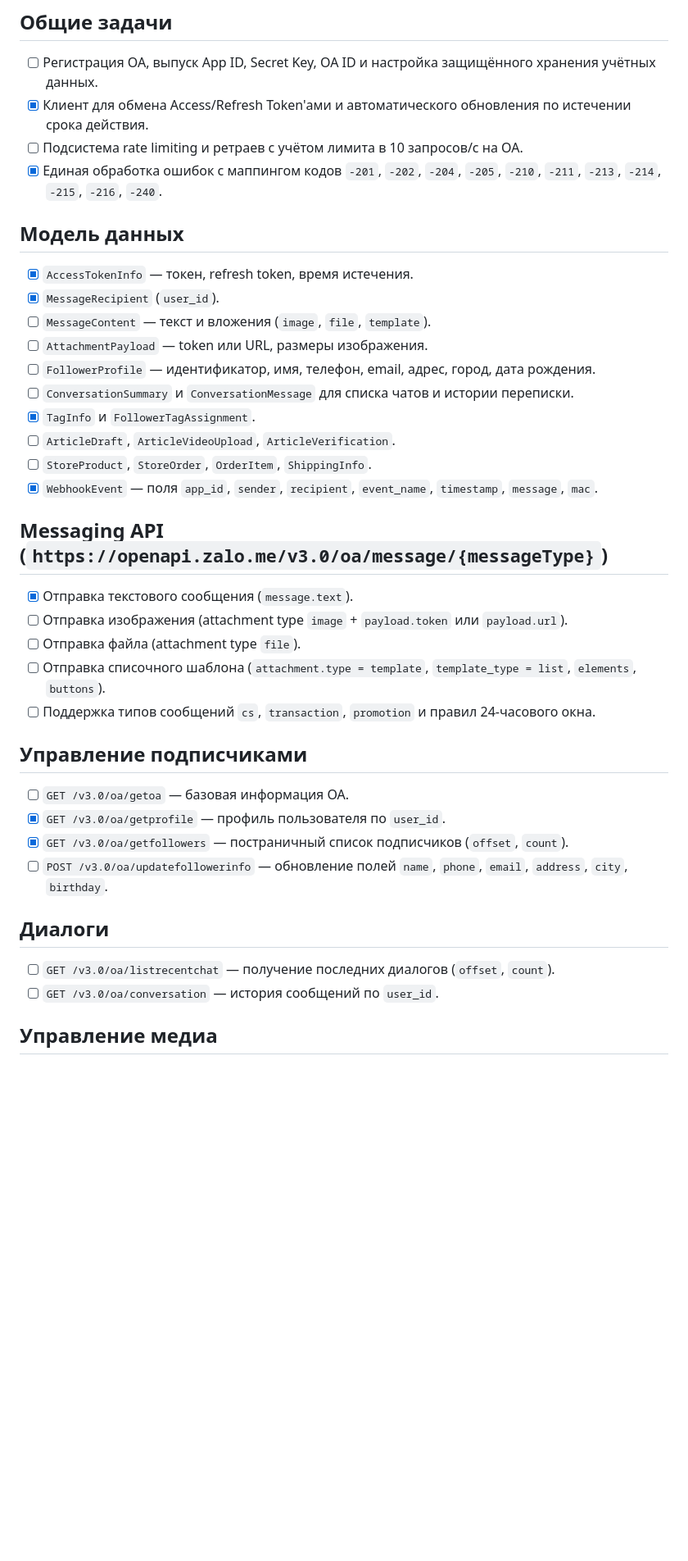
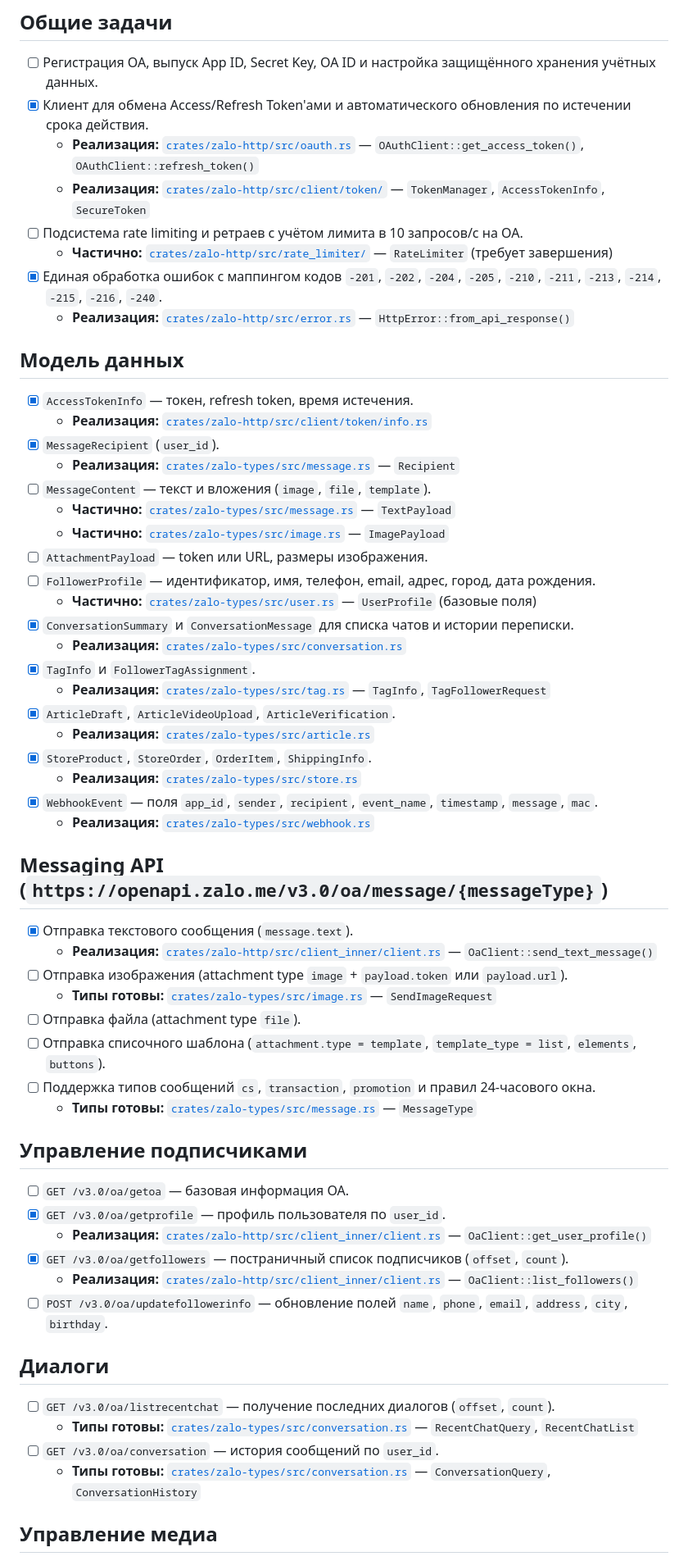
Before and after one commit to RAprogramm/zalo-rs, a Markdown page: docs/progress.md, the part around one of its changes. Shown at 82% size. GitHub-like rendering; blank space fills up the shorter version.

Commit message:
update `progress.md` with links

```diff
--- a/docs/progress.md
+++ b/docs/progress.md
@@ -6,41 +6,62 @@
 
 - [ ] Регистрация OA, выпуск App ID, Secret Key, OA ID и настройка защищённого хранения учётных данных.
 - [x] Клиент для обмена Access/Refresh Token'ами и автоматического обновления по истечении срока действия.
+  - **Реализация:** [`crates/zalo-http/src/oauth.rs`](../crates/zalo-http/src/oauth.rs) — `OAuthClient::get_access_token()`, `OAuthClient::refresh_token()`
+  - **Реализация:** [`crates/zalo-http/src/client/token/`](../crates/zalo-http/src/client/token/) — `TokenManager`, `AccessTokenInfo`, `SecureToken`
 - [ ] Подсистема rate limiting и ретраев с учётом лимита в 10 запросов/с на OA.
+  - **Частично:** [`crates/zalo-http/src/rate_limiter/`](../crates/zalo-http/src/rate_limiter/) — `RateLimiter` (требует завершения)
 - [x] Единая обработка ошибок с маппингом кодов `-201`, `-202`, `-204`, `-205`, `-210`, `-211`, `-213`, `-214`, `-215`, `-216`, `-240`.
+  - **Реализация:** [`crates/zalo-http/src/error.rs`](../crates/zalo-http/src/error.rs) — `HttpError::from_api_response()`
 
 ## Модель данных
 
 - [x] `AccessTokenInfo` — токен, refresh token, время истечения.
+  - **Реализация:** [`crates/zalo-http/src/client/token/info.rs`](../crates/zalo-http/src/client/token/info.rs)
 - [x] `MessageRecipient` (`user_id`).
+  - **Реализация:** [`crates/zalo-types/src/message.rs`](../crates/zalo-types/src/message.rs) — `Recipient`
 - [ ] `MessageContent` — текст и вложения (`image`, `file`, `template`).
+  - **Частично:** [`crates/zalo-types/src/message.rs`](../crates/zalo-types/src/message.rs) — `TextPayload`
+  - **Частично:** [`crates/zalo-types/src/image.rs`](../crates/zalo-types/src/image.rs) — `ImagePayload`
 - [ ] `AttachmentPayload` — token или URL, размеры изображения.
 - [ ] `FollowerProfile` — идентификатор, имя, телефон, email, адрес, город, дата рождения.
-- [ ] `ConversationSummary` и `ConversationMessage` для списка чатов и истории переписки.
+  - **Частично:** [`crates/zalo-types/src/user.rs`](../crates/zalo-types/src/user.rs) — `UserProfile` (базовые поля)
+- [x] `ConversationSummary` и `ConversationMessage` для списка чатов и истории переписки.
+  - **Реализация:** [`crates/zalo-types/src/conversation.rs`](../crates/zalo-types/src/conversation.rs)
 - [x] `TagInfo` и `FollowerTagAssignment`.
-- [ ] `ArticleDraft`, `ArticleVideoUpload`, `ArticleVerification`.
-- [ ] `StoreProduct`, `StoreOrder`, `OrderItem`, `ShippingInfo`.
+  - **Реализация:** [`crates/zalo-types/src/tag.rs`](../crates/zalo-types/src/tag.rs) — `TagInfo`, `TagFollowerRequest`
+- [x] `ArticleDraft`, `ArticleVideoUpload`, `ArticleVerification`.
+  - **Реализация:** [`crates/zalo-types/src/article.rs`](../crates/zalo-types/src/article.rs)
+- [x] `StoreProduct`, `StoreOrder`, `OrderItem`, `ShippingInfo`.
+  - **Реализация:** [`crates/zalo-types/src/store.rs`](../crates/zalo-types/src/store.rs)
 - [x] `WebhookEvent` — поля `app_id`, `sender`, `recipient`, `event_name`, `timestamp`, `message`, `mac`.
+  - **Реализация:** [`crates/zalo-types/src/webhook.rs`](../crates/zalo-types/src/webhook.rs)
 
 ## Messaging API (`https://openapi.zalo.me/v3.0/oa/message/{messageType}`)
 
 - [x] Отправка текстового сообщения (`message.text`).
+  - **Реализация:** [`crates/zalo-http/src/client_inner/client.rs`](../crates/zalo-http/src/client_inner/client.rs) — `OaClient::send_text_message()`
 - [ ] Отправка изображения (attachment type `image` + `payload.token` или `payload.url`).
+  - **Типы готовы:** [`crates/zalo-types/src/image.rs`](../crates/zalo-types/src/image.rs) — `SendImageRequest`
 - [ ] Отправка файла (attachment type `file`).
 - [ ] Отправка списочного шаблона (`attachment.type = template`, `template_type = list`, `elements`, `buttons`).
 - [ ] Поддержка типов сообщений `cs`, `transaction`, `promotion` и правил 24-часового окна.
+  - **Типы готовы:** [`crates/zalo-types/src/message.rs`](../crates/zalo-types/src/message.rs) — `MessageType`
 
 ## Управление подписчиками
 
 - [ ] `GET /v3.0/oa/getoa` — базовая информация OA.
 - [x] `GET /v3.0/oa/getprofile` — профиль пользователя по `user_id`.
+  - **Реализация:** [`crates/zalo-http/src/client_inner/client.rs`](../crates/zalo-http/src/client_inner/client.rs) — `OaClient::get_user_profile()`
 - [x] `GET /v3.0/oa/getfollowers` — постраничный список подписчиков (`offset`, `count`).
+  - **Реализация:** [`crates/zalo-http/src/client_inner/client.rs`](../crates/zalo-http/src/client_inner/client.rs) — `OaClient::list_followers()`
 - [ ] `POST /v3.0/oa/updatefollowerinfo` — обновление полей `name`, `phone`, `email`, `address`, `city`, `birthday`.
 
 ## Диалоги
 
 - [ ] `GET /v3.0/oa/listrecentchat` — получение последних диалогов (`offset`, `count`).
+  - **Типы готовы:** [`crates/zalo-types/src/conversation.rs`](../crates/zalo-types/src/conversation.rs) — `RecentChatQuery`, `RecentChatList`
 - [ ] `GET /v3.0/oa/conversation` — история сообщений по `user_id`.
+  - **Типы готовы:** [`crates/zalo-types/src/conversation.rs`](../crates/zalo-types/src/conversation.rs) — `ConversationQuery`, `ConversationHistory`
 
 ## Управление медиа
 
```
Also changed, not shown: other parts of docs/progress.md (+14 -0 lines).
